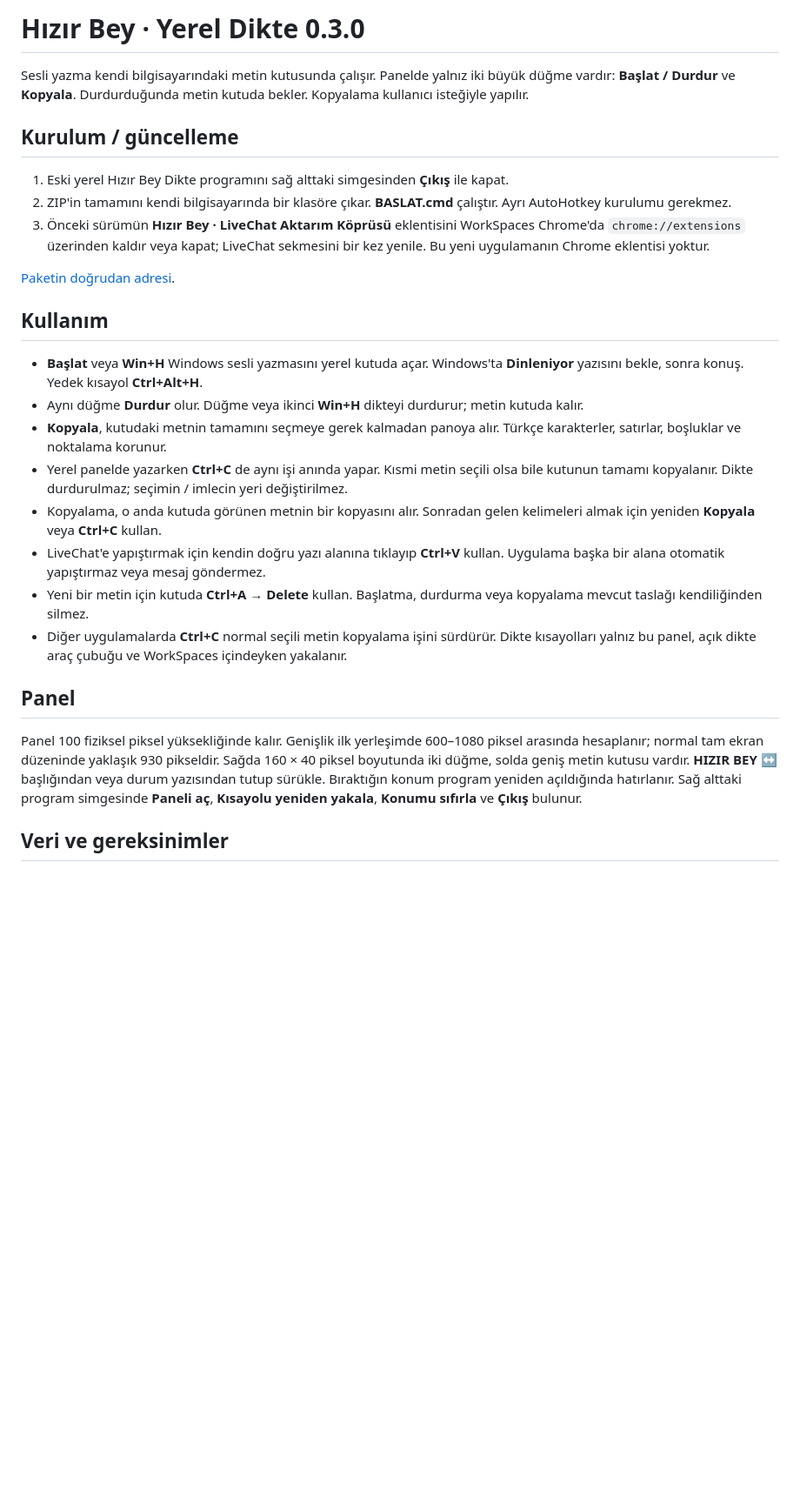
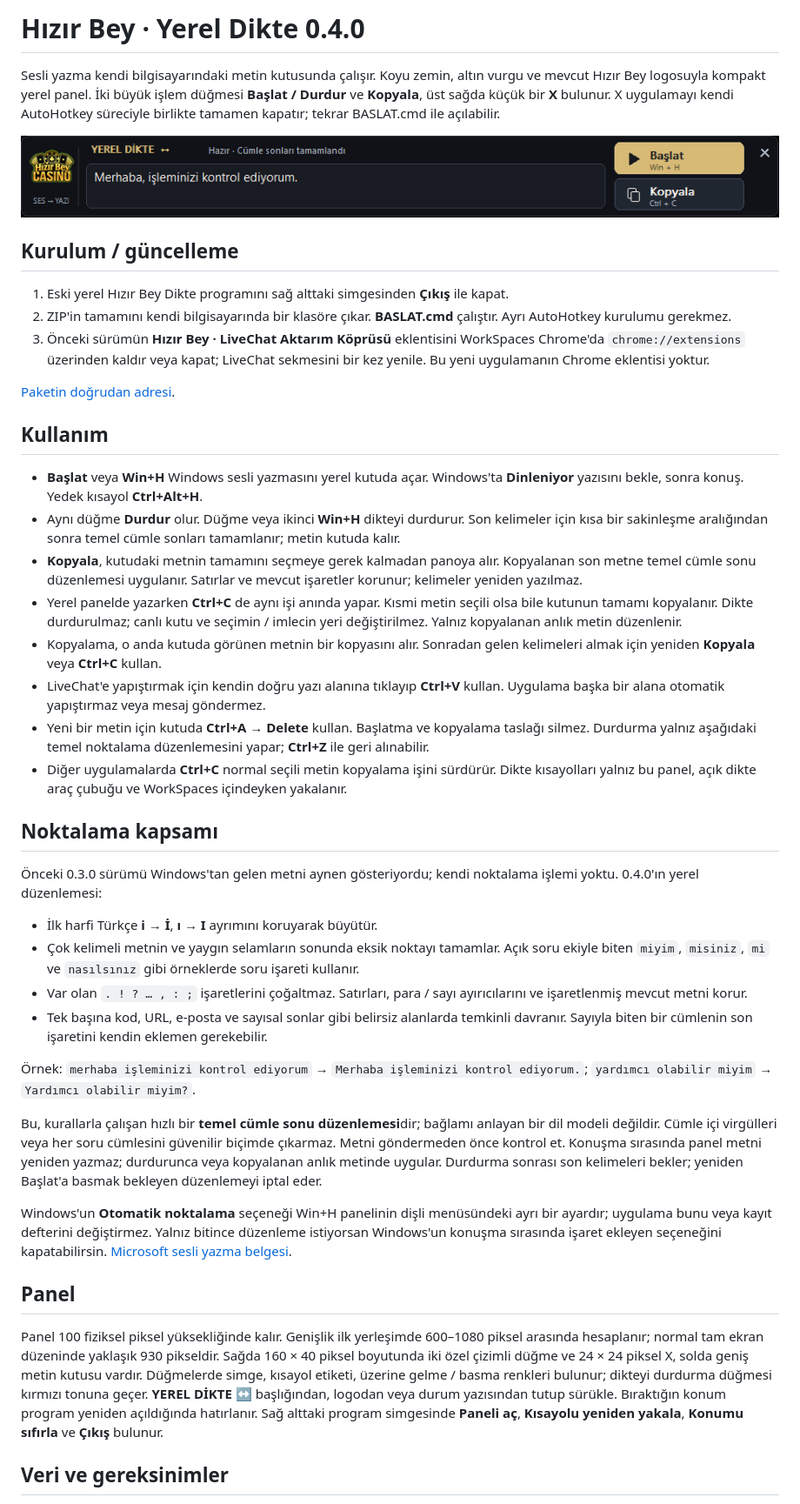
Before and after one commit to hackedmylife/HizirBey-projeleri, a Markdown page: workspaces-dikte/README.md, the part around the change printed below. Shown: that part at 87% size. GitHub-like rendering; pictures changed too: workspaces-dikte/docs/preview.png (added); blank space fills up the shorter version.

Commit message:
Release WorkSpaces Dikte 0.4.0: premium panel, punctuation and complete exit

```diff
--- a/workspaces-dikte/README.md
+++ b/workspaces-dikte/README.md
@@ -1,6 +1,8 @@
-# Hızır Bey · Yerel Dikte 0.3.0
+# Hızır Bey · Yerel Dikte 0.4.0
 
-Sesli yazma kendi bilgisayarındaki metin kutusunda çalışır. Panelde yalnız iki büyük düğme vardır: **Başlat / Durdur** ve **Kopyala**. Durdurduğunda metin kutuda bekler. Kopyalama kullanıcı isteğiyle yapılır.
+Sesli yazma kendi bilgisayarındaki metin kutusunda çalışır. Koyu zemin, altın vurgu ve mevcut Hızır Bey logosuyla kompakt yerel panel. İki büyük işlem düğmesi **Başlat / Durdur** ve **Kopyala**, üst sağda küçük bir **X** bulunur. X uygulamayı kendi AutoHotkey süreciyle birlikte tamamen kapatır; tekrar BASLAT.cmd ile açılabilir.
+
+![Gerçek Windows paneli](https://raw.githubusercontent.com/hackedmylife/HizirBey-projeleri/main/workspaces-dikte/docs/preview.png)
 
 ## Kurulum / güncelleme
 
@@ -13,17 +15,32 @@ Sesli yazma kendi bilgisayarındaki metin kutusunda çalışır. Panelde yalnız
 ## Kullanım
 
 - **Başlat** veya **Win+H** Windows sesli yazmasını yerel kutuda açar. Windows'ta **Dinleniyor** yazısını bekle, sonra konuş. Yedek kısayol **Ctrl+Alt+H**.
-- Aynı düğme **Durdur** olur. Düğme veya ikinci **Win+H** dikteyi durdurur; metin kutuda kalır.
-- **Kopyala**, kutudaki metnin tamamını seçmeye gerek kalmadan panoya alır. Türkçe karakterler, satırlar, boşluklar ve noktalama korunur.
-- Yerel panelde yazarken **Ctrl+C** de aynı işi anında yapar. Kısmi metin seçili olsa bile kutunun tamamı kopyalanır. Dikte durdurulmaz; seçimin / imlecin yeri değiştirilmez.
+- Aynı düğme **Durdur** olur. Düğme veya ikinci **Win+H** dikteyi durdurur. Son kelimeler için kısa bir sakinleşme aralığından sonra temel cümle sonları tamamlanır; metin kutuda kalır.
+- **Kopyala**, kutudaki metnin tamamını seçmeye gerek kalmadan panoya alır. Kopyalanan son metne temel cümle sonu düzenlemesi uygulanır. Satırlar ve mevcut işaretler korunur; kelimeler yeniden yazılmaz.
+- Yerel panelde yazarken **Ctrl+C** de aynı işi anında yapar. Kısmi metin seçili olsa bile kutunun tamamı kopyalanır. Dikte durdurulmaz; canlı kutu ve seçimin / imlecin yeri değiştirilmez. Yalnız kopyalanan anlık metin düzenlenir.
 - Kopyalama, o anda kutuda görünen metnin bir kopyasını alır. Sonradan gelen kelimeleri almak için yeniden **Kopyala** veya **Ctrl+C** kullan.
 - LiveChat'e yapıştırmak için kendin doğru yazı alanına tıklayıp **Ctrl+V** kullan. Uygulama başka bir alana otomatik yapıştırmaz veya mesaj göndermez.
-- Yeni bir metin için kutuda **Ctrl+A → Delete** kullan. Başlatma, durdurma veya kopyalama mevcut taslağı kendiliğinden silmez.
+- Yeni bir metin için kutuda **Ctrl+A → Delete** kullan. Başlatma ve kopyalama taslağı silmez. Durdurma yalnız aşağıdaki temel noktalama düzenlemesini yapar; **Ctrl+Z** ile geri alınabilir.
 - Diğer uygulamalarda **Ctrl+C** normal seçili metin kopyalama işini sürdürür. Dikte kısayolları yalnız bu panel, açık dikte araç çubuğu ve WorkSpaces içindeyken yakalanır.
+
+## Noktalama kapsamı
+
+Önceki 0.3.0 sürümü Windows'tan gelen metni aynen gösteriyordu; kendi noktalama işlemi yoktu. 0.4.0'ın yerel düzenlemesi:
+
+- İlk harfi Türkçe **i → İ**, **ı → I** ayrımını koruyarak büyütür.
+- Çok kelimeli metnin ve yaygın selamların sonunda eksik noktayı tamamlar. Açık soru ekiyle biten `miyim`, `misiniz`, `mi` ve `nasılsınız` gibi örneklerde soru işareti kullanır.
+- Var olan `. ! ? … , : ;` işaretlerini çoğaltmaz. Satırları, para / sayı ayırıcılarını ve işaretlenmiş mevcut metni korur.
+- Tek başına kod, URL, e-posta ve sayısal sonlar gibi belirsiz alanlarda temkinli davranır. Sayıyla biten bir cümlenin son işaretini kendin eklemen gerekebilir.
+
+Örnek: `merhaba işleminizi kontrol ediyorum` → `Merhaba işleminizi kontrol ediyorum.`; `yardımcı olabilir miyim` → `Yardımcı olabilir miyim?`.
+
+Bu, kurallarla çalışan hızlı bir **temel cümle sonu düzenlemesi**dir; bağlamı anlayan bir dil modeli değildir. Cümle içi virgülleri veya her soru cümlesini güvenilir biçimde çıkarmaz. Metni göndermeden önce kontrol et. Konuşma sırasında panel metni yeniden yazmaz; durdurunca veya kopyalanan anlık metinde uygular. Durdurma sonrası son kelimeleri bekler; yeniden Başlat'a basmak bekleyen düzenlemeyi iptal eder.
+
+Windows'un **Otomatik noktalama** seçeneği Win+H panelinin dişli menüsündeki ayrı bir ayardır; uygulama bunu veya kayıt defterini değiştirmez. Yalnız bitince düzenleme istiyorsan Windows'un konuşma sırasında işaret ekleyen seçeneğini kapatabilirsin. [Microsoft sesli yazma belgesi](https://support.microsoft.com/en-us/accessibility/windows/use-voice-typing-to-talk-instead-of-type-on-your-pc).
 
 ## Panel
 
-Panel 100 fiziksel piksel yüksekliğinde kalır. Genişlik ilk yerleşimde 600–1080 piksel arasında hesaplanır; normal tam ekran düzeninde yaklaşık 930 pikseldir. Sağda 160 × 40 piksel boyutunda iki düğme, solda geniş metin kutusu vardır. **HIZIR BEY ↔** başlığından veya durum yazısından tutup sürükle. Bıraktığın konum program yeniden açıldığında hatırlanır. Sağ alttaki program simgesinde **Paneli aç**, **Kısayolu yeniden yakala**, **Konumu sıfırla** ve **Çıkış** bulunur.
+Panel 100 fiziksel piksel yüksekliğinde kalır. Genişlik ilk yerleşimde 600–1080 piksel arasında hesaplanır; normal tam ekran düzeninde yaklaşık 930 pikseldir. Sağda 160 × 40 piksel boyutunda iki özel çizimli düğme ve 24 × 24 piksel X, solda geniş metin kutusu vardır. Düğmelerde simge, kısayol etiketi, üzerine gelme / basma renkleri bulunur; dikteyi durdurma düğmesi kırmızı tonuna geçer. **YEREL DİKTE ↔** başlığından, logodan veya durum yazısından tutup sürükle. Bıraktığın konum program yeniden açıldığında hatırlanır. Sağ alttaki program simgesinde **Paneli aç**, **Kısayolu yeniden yakala**, **Konumu sıfırla** ve **Çıkış** bulunur.
 
 ## Veri ve gereksinimler
 
```
Also changed, not shown: other parts of workspaces-dikte/README.md (+2 -2 lines), README.md (+1 -1 lines), workspaces-dikte/TEST-RAPORU.md (+22 -18 lines), 2 other files.
